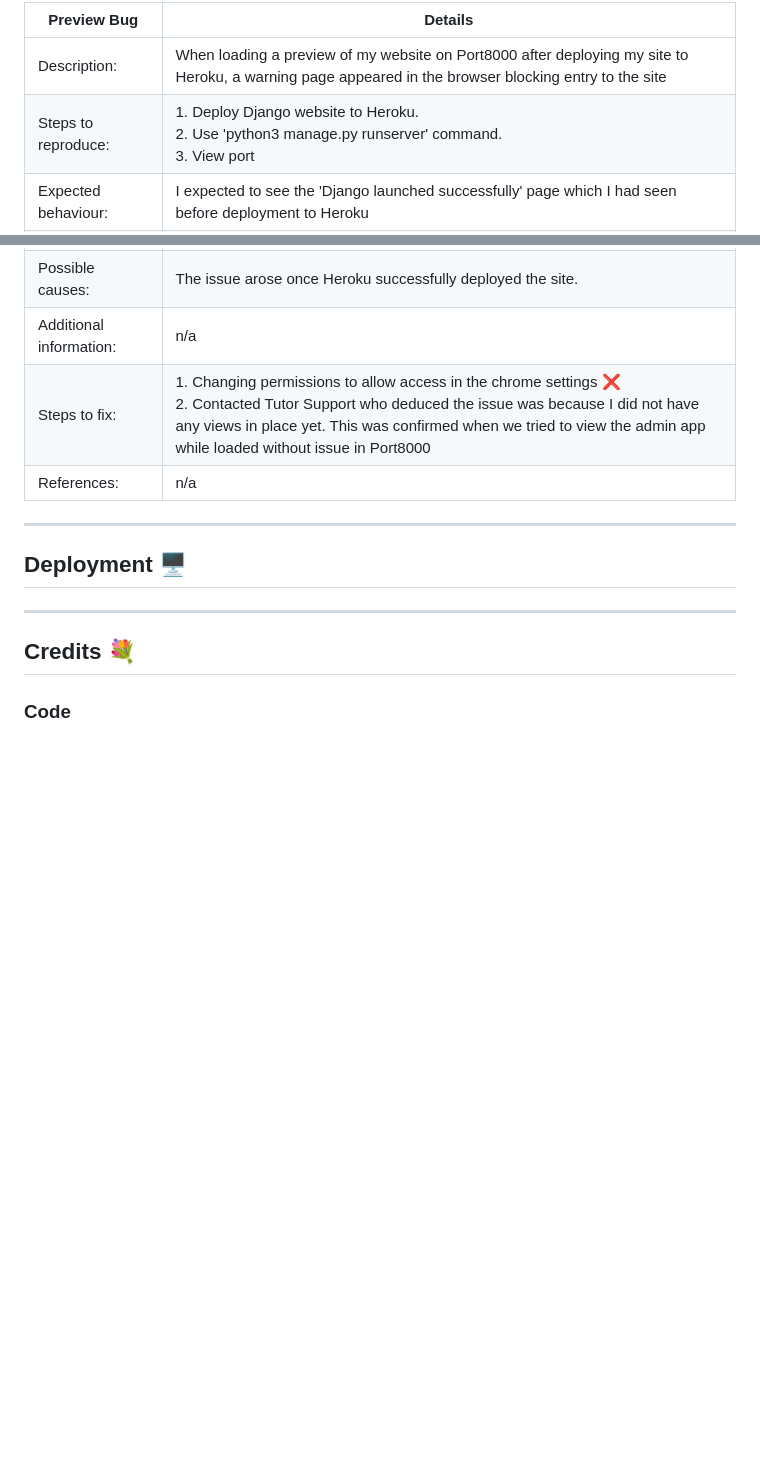
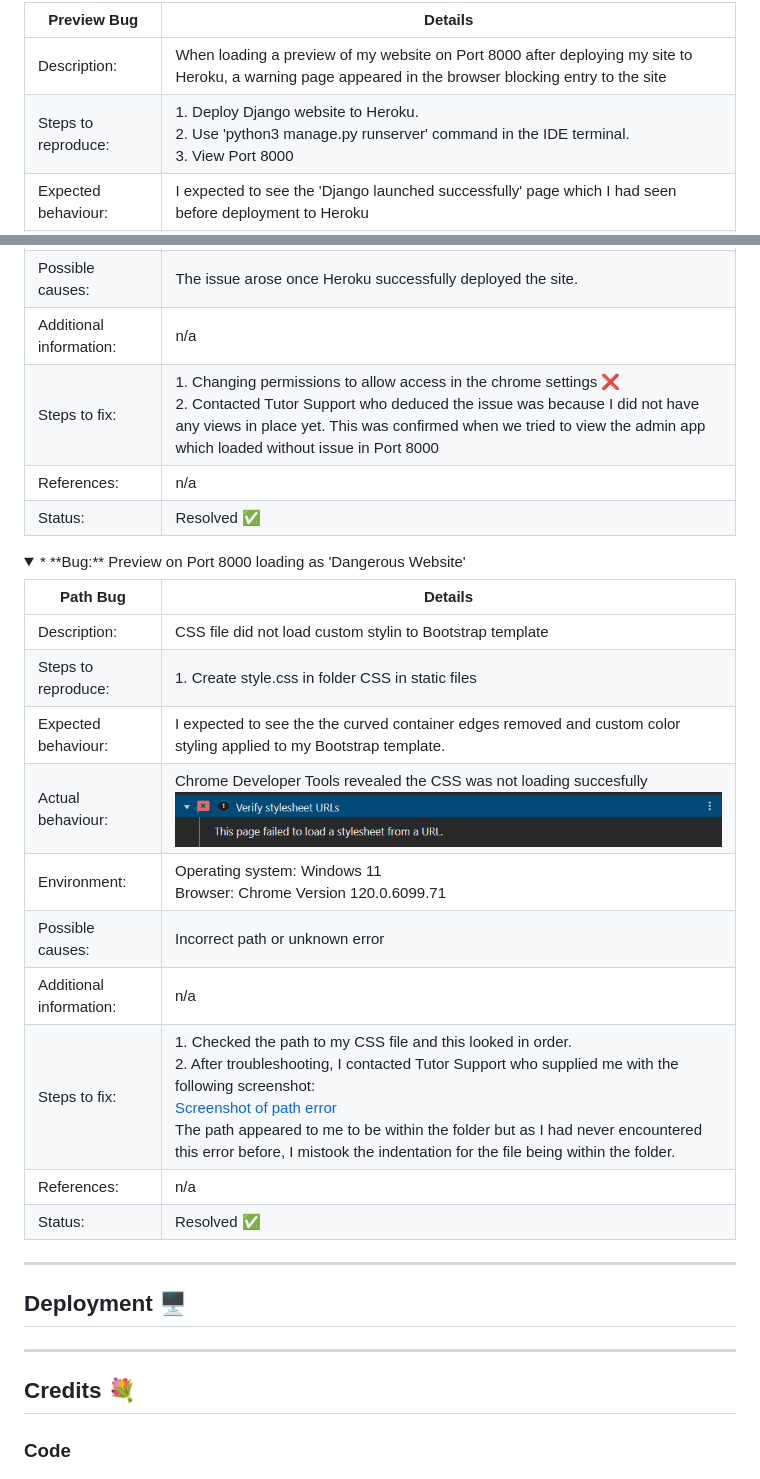
Before and after one commit to modonohoe/emerg3d, a Markdown page: README.md, 2 parts joined by grey strips. Drawn GitHub-style; folded sections open; blank space fills up the shorter version.

Commit message:
Docs(README): Add path bug to README

```diff
--- a/README.md
+++ b/README.md
@@ -149,16 +151,35 @@ Sample of Nova Square font:
 
 | Preview Bug | Details |
 | -------- | -------- |
-| Description: | When loading a preview of my website on Port8000 after deploying my site to Heroku, a warning page appeared in the browser blocking entry to the site |
-| Steps to reproduce: | 1. Deploy Django website to Heroku.<br>2. Use 'python3 manage.py runserver' command.<br>3. View port  |
+| Description: | When loading a preview of my website on Port 8000 after deploying my site to Heroku, a warning page appeared in the browser blocking entry to the site |
+| Steps to reproduce: | 1. Deploy Django website to Heroku.<br>2. Use 'python3 manage.py runserver' command in the IDE terminal.<br>3. View Port 8000  |
 | Expected behaviour: | I expected to see the 'Django launched successfully' page which I had seen before deployment to Heroku |
 | Actual behaviour: | ![Screenshot of preview bug](documentation/readme/bug-dangerous-site.png) |
 | Environment: | Operating system: Windows 11<br>Browser: Chrome Version 120.0.6099.71 |
 | Possible causes: | The issue arose once Heroku successfully deployed the site. |
 | Additional information: | n/a |
-| Steps to fix: | 1. Changing permissions to allow access in the chrome settings ❌<br>2. Contacted Tutor Support who deduced the issue was because I did not have any views in place yet. This was confirmed when we tried to view the admin app while loaded without issue in Port8000 |
+| Steps to fix: | 1. Changing permissions to allow access in the chrome settings ❌<br>2. Contacted Tutor Support who deduced the issue was because I did not have any views in place yet. This was confirmed when we tried to view the admin app which loaded without issue in Port 8000 |
 | References: | n/a |
+| Status: | Resolved ✅ |
+</details>
 
+<details>
+<summary>
+* **Bug:** Preview on Port 8000 loading as 'Dangerous Website'</summary>
+
+| Path Bug | Details |
+| -------- | -------- |
+| Description: | CSS file did not load custom stylin to Bootstrap template |
+| Steps to reproduce: | 1. Create style.css in folder CSS in static files |
+| Expected behaviour: | I expected to see the the curved container edges removed and custom color styling applied to my Bootstrap template. |
+| Actual behaviour: | Chrome Developer Tools revealed the CSS was not loading succesfully ![Screenshot of path bug](documentation/readme/bug-css-path.png) |
+| Environment: | Operating system: Windows 11<br>Browser: Chrome Version 120.0.6099.71 |
+| Possible causes: | Incorrect path or unknown error |
+| Additional information: | n/a |
+| Steps to fix: | 1. Checked the path to my CSS file and this looked in order.<br>2. After troubleshooting, I contacted Tutor Support who supplied me with the following screenshot:<br> [Screenshot of path error](documentation/readme/bug-css-path2.png)<br>The path appeared to me to be within the folder but as I had never encountered this error before, I mistook the indentation for the file being within the folder.
+| References: | n/a |
+| Status: | Resolved ✅ |
+</summary>
 
 <!--
 ![f](documentation/readme)
@@ -178,7 +199,6 @@ Sample of Nova Square font:
 | Steps to fix: |  |
 | References: |  | -->
 
-
 ---
 
 ## Deployment 🖥️
```
Also changed, not shown: other parts of README.md (+3 -1 lines).
